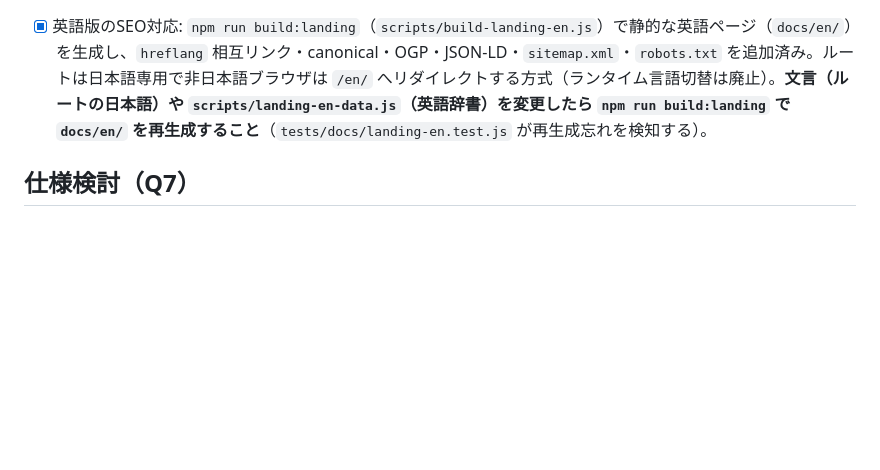
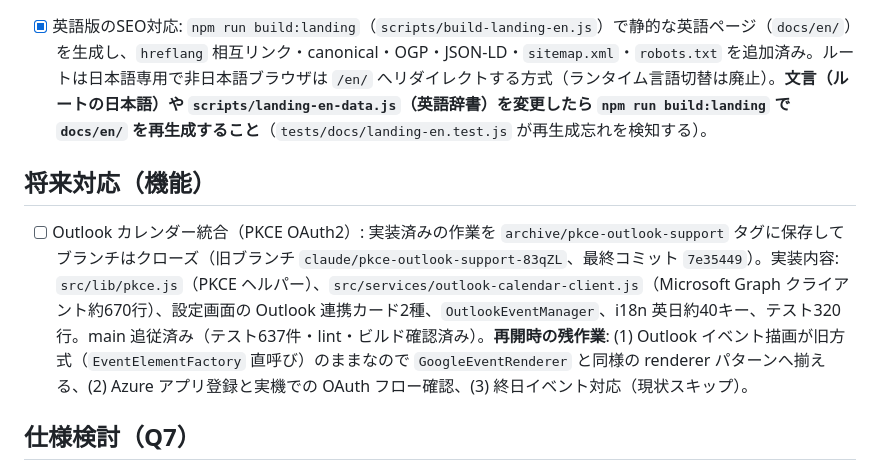
Before and after one commit to badfalcon/SideTimeTable, a Markdown page: TODO.md, the part around the change. GitHub-like rendering; blank space fills up the shorter version.

Commit message:
docs: Outlook統合を将来対応としてTODOに記録（ブランチはタグ保存してクローズ）
Co-Authored-By: Claude Fable 5 <noreply@anthropic.com>

```diff
--- a/TODO.md
+++ b/TODO.md
@@ -38,6 +38,10 @@
 
 - [x] 英語版のSEO対応: `npm run build:landing`（`scripts/build-landing-en.js`）で静的な英語ページ（`docs/en/`）を生成し、`hreflang` 相互リンク・canonical・OGP・JSON-LD・`sitemap.xml`・`robots.txt` を追加済み。ルートは日本語専用で非日本語ブラウザは `/en/` へリダイレクトする方式（ランタイム言語切替は廃止）。**文言（ルートの日本語）や `scripts/landing-en-data.js`（英語辞書）を変更したら `npm run build:landing` で `docs/en/` を再生成すること**（`tests/docs/landing-en.test.js` が再生成忘れを検知する）。
 
+## 将来対応（機能）
+
+- [ ] Outlook カレンダー統合（PKCE OAuth2）: 実装済みの作業を `archive/pkce-outlook-support` タグに保存してブランチはクローズ（旧ブランチ `claude/pkce-outlook-support-83qZL`、最終コミット `7e35449`）。実装内容: `src/lib/pkce.js`（PKCE ヘルパー）、`src/services/outlook-calendar-client.js`（Microsoft Graph クライアント約670行）、設定画面の Outlook 連携カード2種、`OutlookEventManager`、i18n 英日約40キー、テスト320行。main 追従済み（テスト637件・lint・ビルド確認済み）。**再開時の残作業**: (1) Outlook イベント描画が旧方式（`EventElementFactory` 直呼び）のままなので `GoogleEventRenderer` と同様の renderer パターンへ揃える、(2) Azure アプリ登録と実機での OAuth フロー確認、(3) 終日イベント対応（現状スキップ）。
+
 ## 仕様検討（Q7）
 
 - [ ] `saveLocalEventsForDate()` の保存方式を上書き→マージベースに変更するか検討（現状は上書き方式。呼び出し元がload→edit→saveする必要あり）
```
